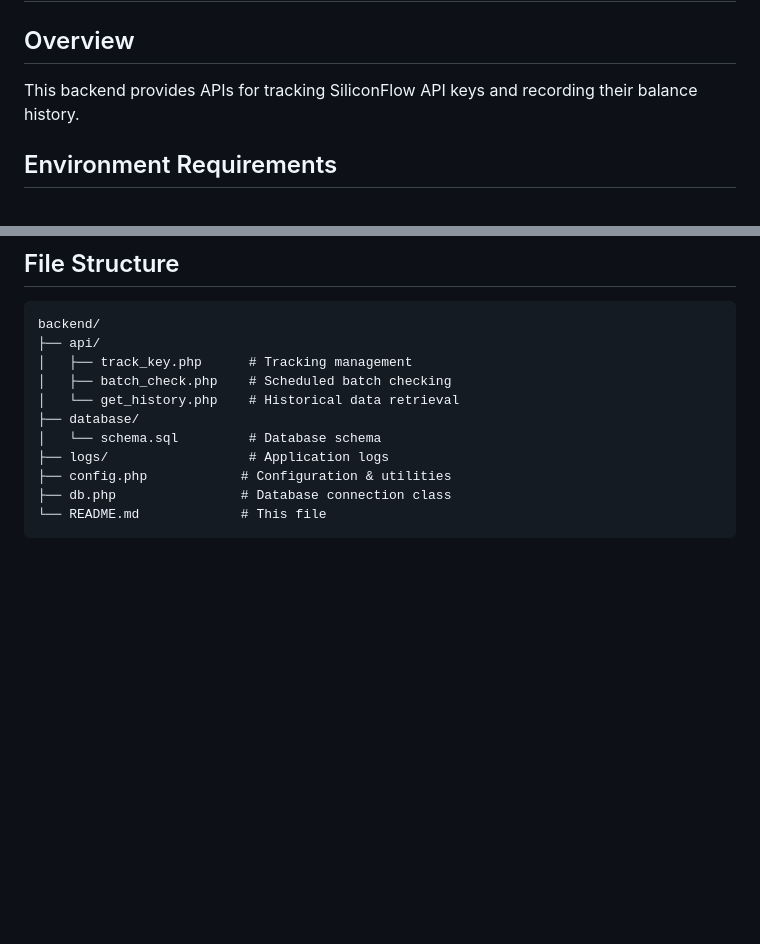
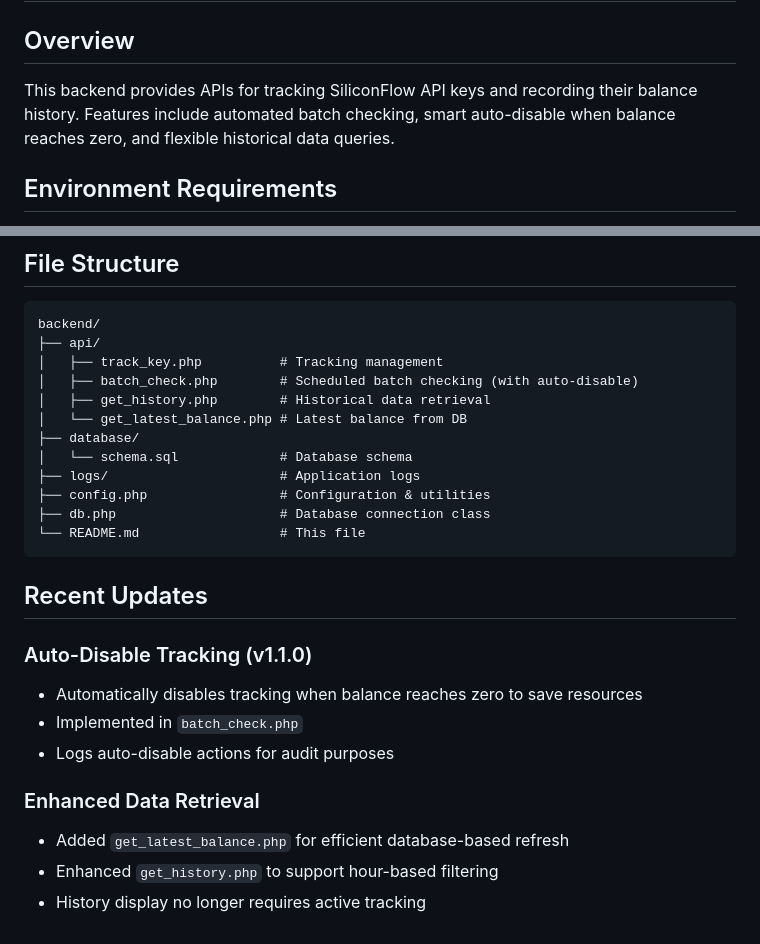
Before and after one commit to MiunaQwQ/SiliconFlow-Balance-Assistant, a Markdown page: backend/README.md, 2 parts joined by grey strips. Rendered like a GitHub page; blank space fills up the shorter version.

````diff
--- a/backend/README.md
+++ b/backend/README.md
@@ -2,7 +2,7 @@
 
 ## Overview
 
-This backend provides APIs for tracking SiliconFlow API keys and recording their balance history.
+This backend provides APIs for tracking SiliconFlow API keys and recording their balance history. Features include automated batch checking, smart auto-disable when balance reaches zero, and flexible historical data queries.
 
 ## Environment Requirements
 
@@ -240,13 +271,26 @@ curl -X POST http://localhost/backend/api/track_key.php?action=add \
 ```
 backend/
 ├── api/
-│   ├── track_key.php      # Tracking management
-│   ├── batch_check.php    # Scheduled batch checking
-│   └── get_history.php    # Historical data retrieval
+│   ├── track_key.php          # Tracking management
+│   ├── batch_check.php        # Scheduled batch checking (with auto-disable)
+│   ├── get_history.php        # Historical data retrieval
+│   └── get_latest_balance.php # Latest balance from DB
 ├── database/
-│   └── schema.sql         # Database schema
-├── logs/                  # Application logs
-├── config.php            # Configuration & utilities
-├── db.php                # Database connection class
-└── README.md             # This file
+│   └── schema.sql             # Database schema
+├── logs/                      # Application logs
+├── config.php                 # Configuration & utilities
+├── db.php                     # Database connection class
+└── README.md                  # This file
 ```
+
+## Recent Updates
+
+### Auto-Disable Tracking (v1.1.0)
+- Automatically disables tracking when balance reaches zero to save resources
+- Implemented in `batch_check.php`
+- Logs auto-disable actions for audit purposes
+
+### Enhanced Data Retrieval
+- Added `get_latest_balance.php` for efficient database-based refresh
+- Enhanced `get_history.php` to support hour-based filtering
+- History display no longer requires active tracking
````
Also changed, not shown: other parts of backend/README.md (+39 -8 lines), README.md (+27 -10 lines).
